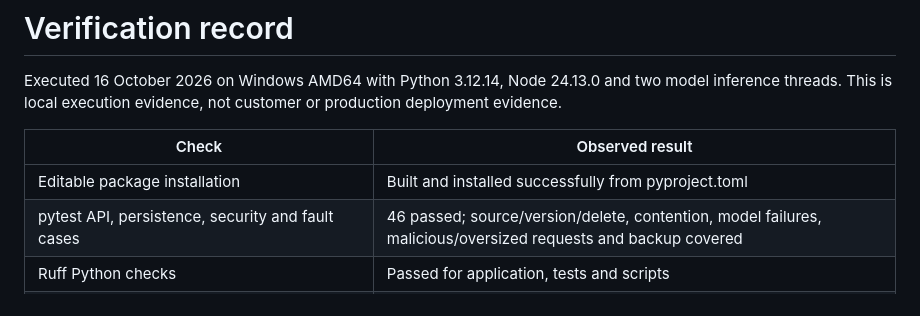
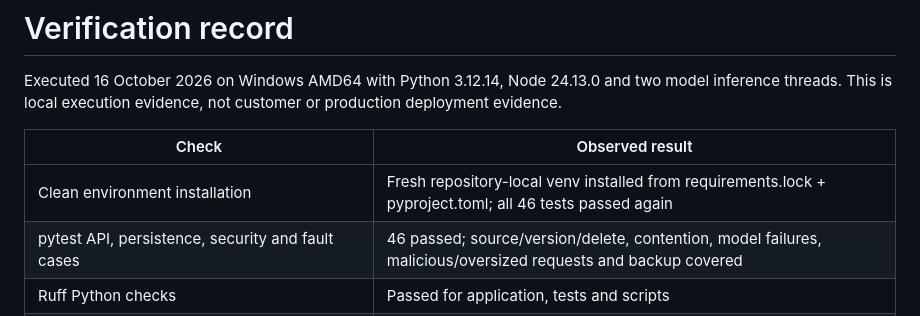
Before and after one commit to Debotaro/evidence-desk, a Markdown page: docs/VERIFICATION.md, the part around the change. GitHub-like rendering.

Commit message:
Record clean isolated installation and regression verification

```diff
--- a/docs/VERIFICATION.md
+++ b/docs/VERIFICATION.md
@@ -4,7 +4,7 @@ Executed 16 October 2026 on Windows AMD64 with Python 3.12.14, Node 24.13.0 and
 
 | Check | Observed result |
 | --- | --- |
-| Editable package installation | Built and installed successfully from pyproject.toml |
+| Clean environment installation | Fresh repository-local venv installed from requirements.lock + pyproject.toml; all 46 tests passed again |
 | pytest API, persistence, security and fault cases | 46 passed; source/version/delete, contention, model failures, malicious/oversized requests and backup covered |
 | Ruff Python checks | Passed for application, tests and scripts |
 | Real CPU MiniLM evaluation | 30 total cases; aggregate metrics below use 26 holdout cases only |
```
